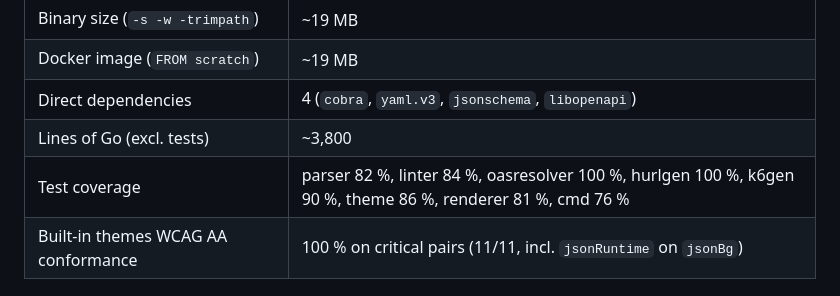
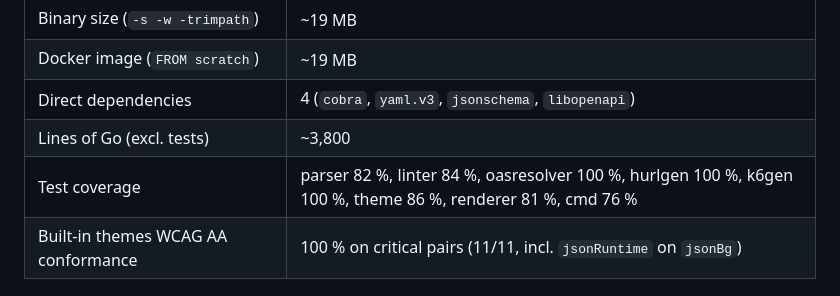
Before and after one commit to emmanuelperu/arazzo-maestro, a Markdown page: README.md, the part around the change. Rendered like a GitHub page.

Commit message:
docs: refresh k6gen coverage figure

```diff
--- a/README.md
+++ b/README.md
@@ -475,7 +475,7 @@ manager. The binary is the entire userland.
 | Docker image (`FROM scratch`) | ~19 MB |
 | Direct dependencies | 4 (`cobra`, `yaml.v3`, `jsonschema`, `libopenapi`) |
 | Lines of Go (excl. tests) | ~3,800 |
-| Test coverage | parser 82 %, linter 84 %, oasresolver 100 %, hurlgen 100 %, k6gen 90 %, theme 86 %, renderer 81 %, cmd 76 % |
+| Test coverage | parser 82 %, linter 84 %, oasresolver 100 %, hurlgen 100 %, k6gen 100 %, theme 86 %, renderer 81 %, cmd 76 % |
 | Built-in themes WCAG AA conformance | 100 % on critical pairs (11/11, incl. `jsonRuntime` on `jsonBg`) |
 
 ## Feedback
```
